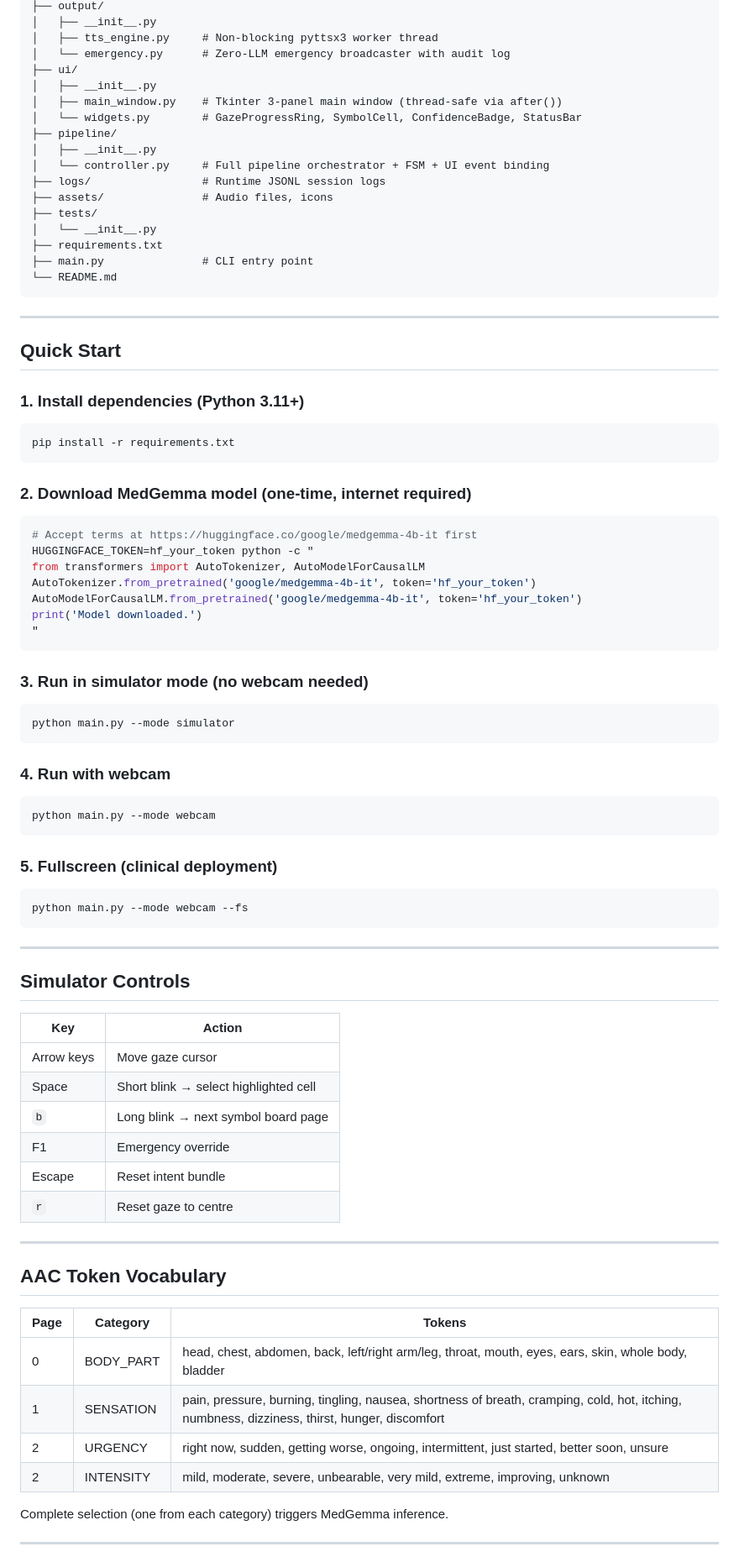
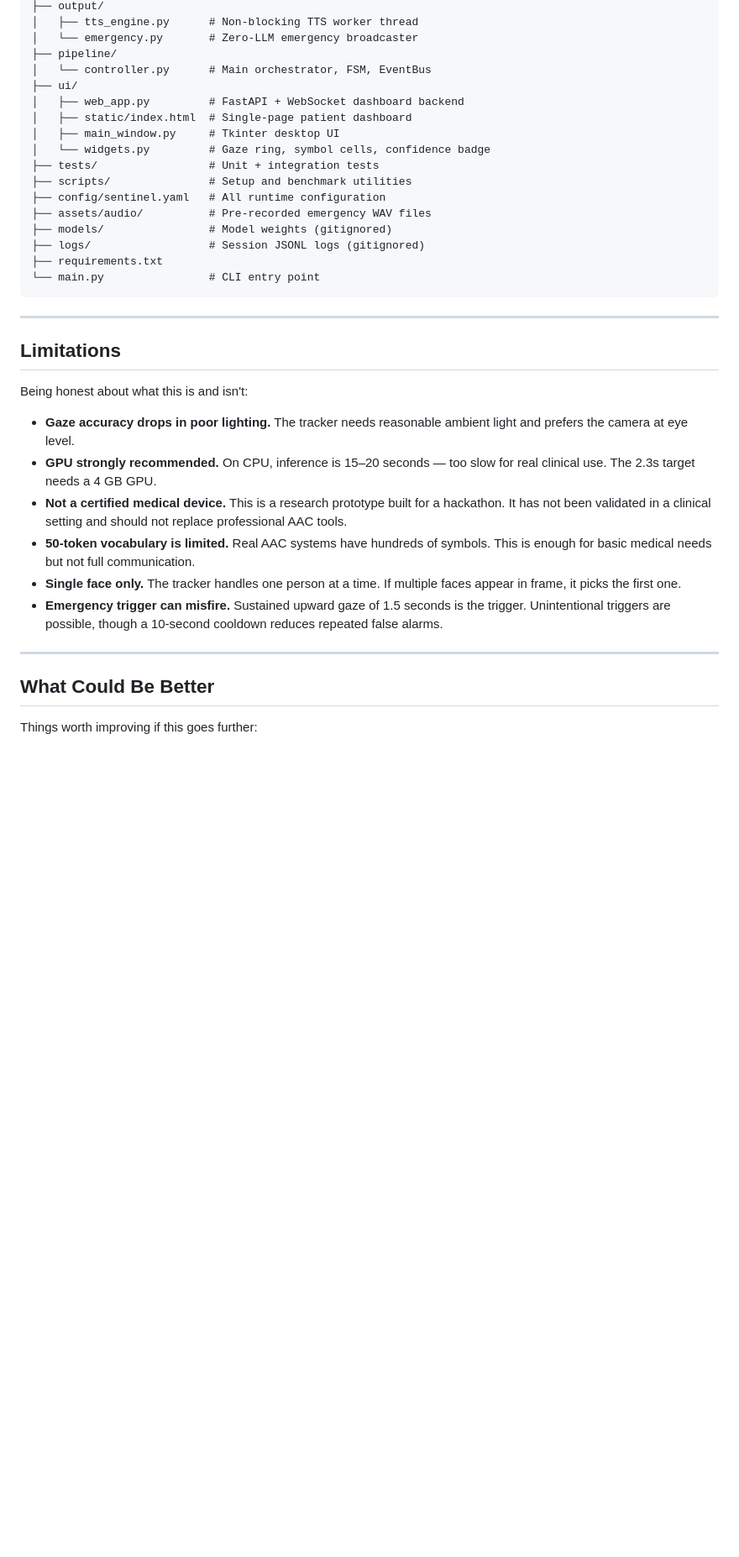
Before and after one commit to anujbolewar/MedGemma-Impact, a Markdown page: README.md, the part around one of its changes. Shown at 84% size. GitHub-like rendering; blank space fills up the shorter version.

````diff
--- a/README.md
+++ b/README.md
@@ -55,88 +214,39 @@ neuroweave-sentinel/
 ├── output/
-│   ├── __init__.py
-│   ├── tts_engine.py     # Non-blocking pyttsx3 worker thread
-│   └── emergency.py      # Zero-LLM emergency broadcaster with audit log
+│   ├── tts_engine.py      # Non-blocking TTS worker thread
+│   └── emergency.py       # Zero-LLM emergency broadcaster
+├── pipeline/
+│   └── controller.py      # Main orchestrator, FSM, EventBus
 ├── ui/
-│   ├── __init__.py
-│   ├── main_window.py    # Tkinter 3-panel main window (thread-safe via after())
-│   └── widgets.py        # GazeProgressRing, SymbolCell, ConfidenceBadge, StatusBar
-├── pipeline/
-│   ├── __init__.py
-│   └── controller.py     # Full pipeline orchestrator + FSM + UI event binding
-├── logs/                 # Runtime JSONL session logs
-├── assets/               # Audio files, icons
-├── tests/
-│   └── __init__.py
+│   ├── web_app.py         # FastAPI + WebSocket dashboard backend
+│   ├── static/index.html  # Single-page patient dashboard
+│   ├── main_window.py     # Tkinter desktop UI
+│   └── widgets.py         # Gaze ring, symbol cells, confidence badge
+├── tests/                 # Unit + integration tests
+├── scripts/               # Setup and benchmark utilities
+├── config/sentinel.yaml   # All runtime configuration
+├── assets/audio/          # Pre-recorded emergency WAV files
+├── models/                # Model weights (gitignored)
+├── logs/                  # Session JSONL logs (gitignored)
 ├── requirements.txt
-├── main.py               # CLI entry point
-└── README.md
+└── main.py                # CLI entry point
 ```
 
 ---
 
-## Quick Start
+## Limitations
 
-### 1. Install dependencies (Python 3.11+)
+Being honest about what this is and isn't:
 
-```bash
-pip install -r requirements.txt
-```
-
-### 2. Download MedGemma model (one-time, internet required)
-
-```bash
-# Accept terms at https://huggingface.co/google/medgemma-4b-it first
-HUGGINGFACE_TOKEN=hf_your_token python -c "
-from transformers import AutoTokenizer, AutoModelForCausalLM
-AutoTokenizer.from_pretrained('google/medgemma-4b-it', token='hf_your_token')
-AutoModelForCausalLM.from_pretrained('google/medgemma-4b-it', token='hf_your_token')
-print('Model downloaded.')
-"
-```
-
-### 3. Run in simulator mode (no webcam needed)
-
-```bash
-python main.py --mode simulator
-```
-
-### 4. Run with webcam
-
-```bash
-python main.py --mode webcam
-```
-
-### 5. Fullscreen (clinical deployment)
-
-```bash
-python main.py --mode webcam --fs
-```
+- **Gaze accuracy drops in poor lighting.** The tracker needs reasonable ambient light and prefers the camera at eye level.
+- **GPU strongly recommended.** On CPU, inference is 15–20 seconds — too slow for real clinical use. The 2.3s target needs a 4 GB GPU.
+- **Not a certified medical device.** This is a research prototype built for a hackathon. It has not been validated in a clinical setting and should not replace professional AAC tools.
+- **50-token vocabulary is limited.** Real AAC systems have hundreds of symbols. This is enough for basic medical needs but not full communication.
+- **Single face only.** The tracker handles one person at a time. If multiple faces appear in frame, it picks the first one.
+- **Emergency trigger can misfire.** Sustained upward gaze of 1.5 seconds is the trigger. Unintentional triggers are possible, though a 10-second cooldown reduces repeated false alarms.
 
 ---
 
-## Simulator Controls
+## What Could Be Better
 
-| Key | Action |
-|-----|--------|
-| Arrow keys | Move gaze cursor |
-| Space | Short blink → select highlighted cell |
-| `b` | Long blink → next symbol board page |
-| F1 | Emergency override |
-| Escape | Reset intent bundle |
-| `r` | Reset gaze to centre |
+Things worth improving if this goes further:
 
----
-
-## AAC Token Vocabulary
-
-| Page | Category | Tokens |
-|------|----------|--------|
-| 0 | BODY_PART | head, chest, abdomen, back, left/right arm/leg, throat, mouth, eyes, ears, skin, whole body, bladder |
-| 1 | SENSATION | pain, pressure, burning, tingling, nausea, shortness of breath, cramping, cold, hot, itching, numbness, dizziness, thirst, hunger, discomfort |
-| 2 | URGENCY | right now, sudden, getting worse, ongoing, intermittent, just started, better soon, unsure |
-| 2 | INTENSITY | mild, moderate, severe, unbearable, very mild, extreme, improving, unknown |
-
-Complete selection (one from each category) triggers MedGemma inference.
-
----
-
````
Also changed, not shown: other parts of README.md (+202 -54 lines).
